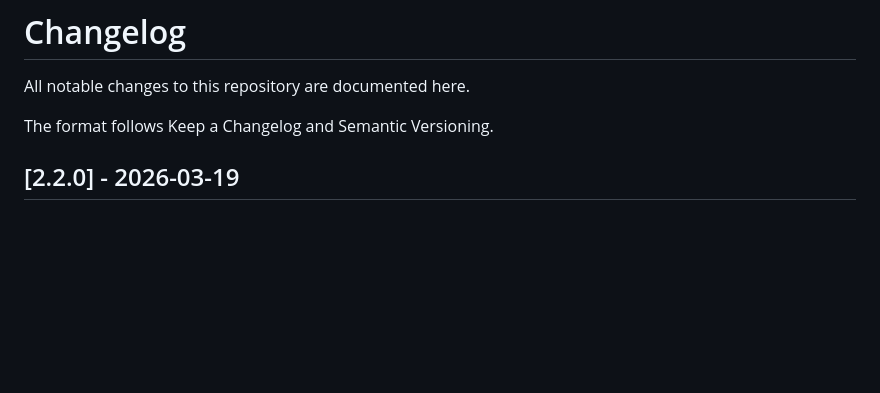
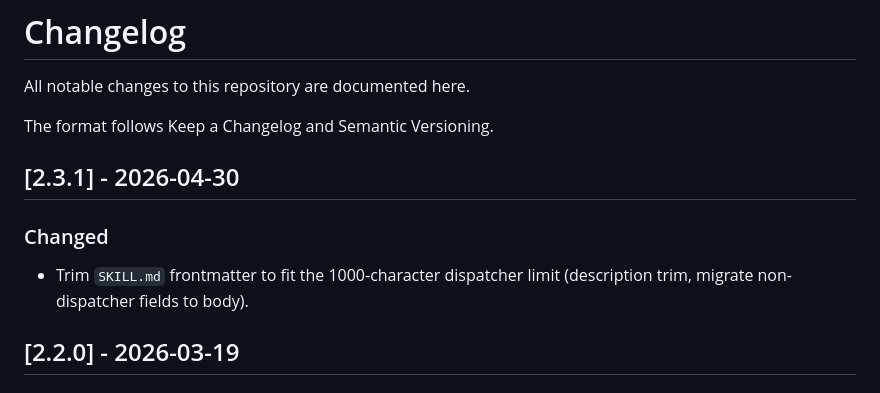
Before and after one commit to jovd83/lifelike-synthetic-data-generator, a Markdown page: CHANGELOG.md, the part around the change. Drawn GitHub-style; blank space fills up the shorter version.

Commit message:
chore: release v2.3.1 — trim SKILL.md frontmatter

```diff
--- a/CHANGELOG.md
+++ b/CHANGELOG.md
@@ -3,6 +3,11 @@
 All notable changes to this repository are documented here.
 
 The format follows Keep a Changelog and Semantic Versioning.
+
+## [2.3.1] - 2026-04-30
+
+### Changed
+- Trim `SKILL.md` frontmatter to fit the 1000-character dispatcher limit (description trim, migrate non-dispatcher fields to body).
 
 ## [2.2.0] - 2026-03-19
 
```
Also changed, not shown: SKILL.md (+6 -4 lines).
